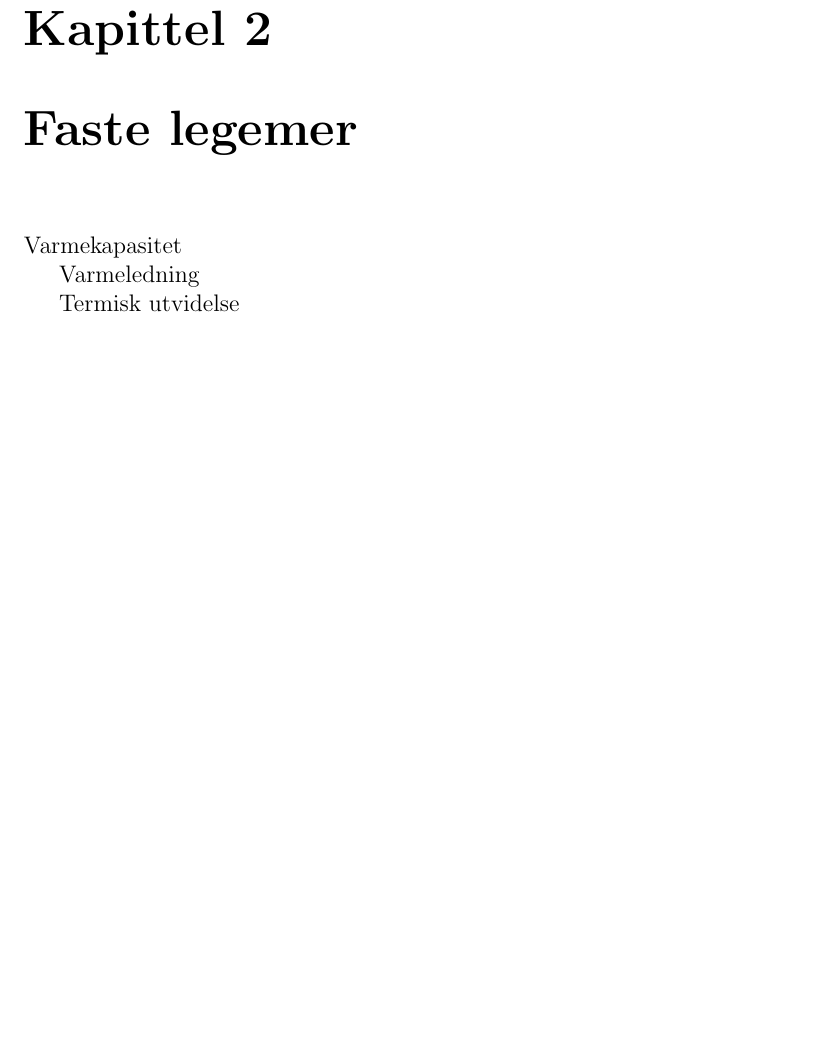
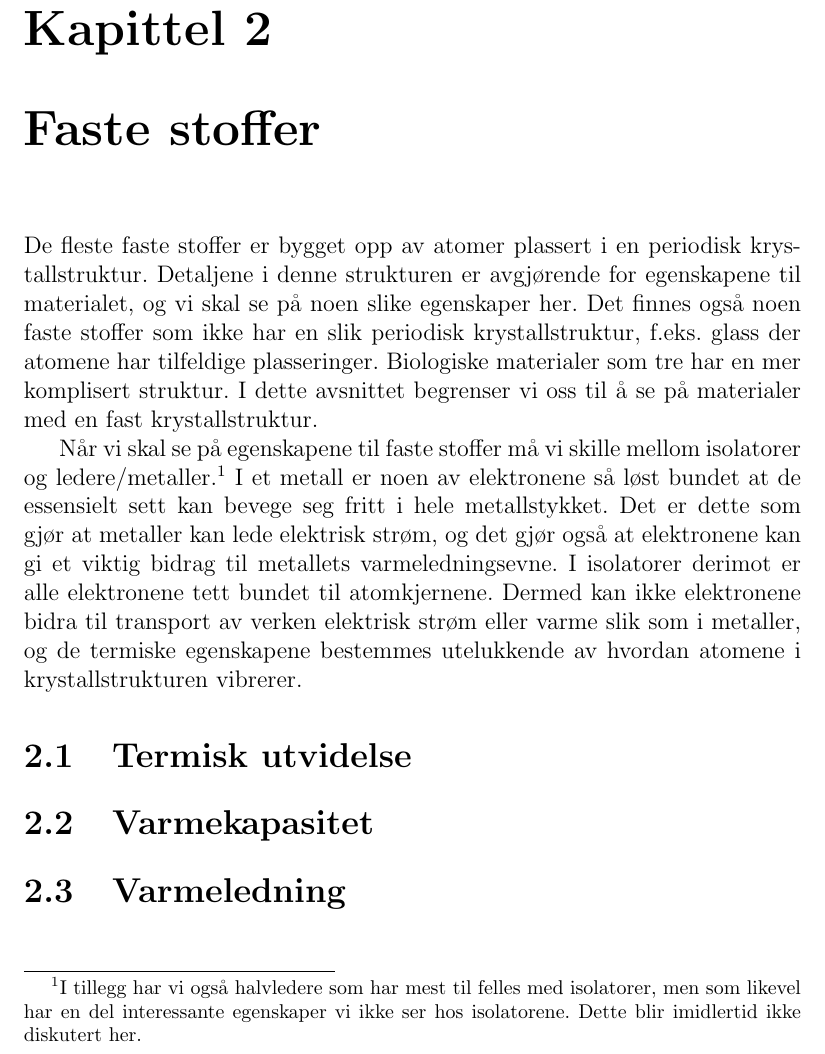
Before and after one commit to tbuanes/Kompendier, a LaTeX book (Termodynamikk/termodynamikk.tex, which reads Termodynamikk/fastelegemer.tex): part of page 13 of 16, cut so that both start at the same text, the shorter picture padded with empty space. Compiled offline with pdfLaTeX.

Commit message:
Introduksjon om faste stoffer

```diff
--- a/Termodynamikk/fastelegemer.tex
+++ b/Termodynamikk/fastelegemer.tex
@@ -1,6 +1,10 @@
-\chapter{Faste legemer}
-Varmekapasitet
+\chapter{Faste stoffer}
+De fleste faste stoffer er bygget opp av atomer plassert i en periodisk krystallstruktur. Detaljene i denne strukturen er avgjørende for egenskapene til materialet, og vi skal se på noen slike egenskaper her. Det finnes også noen faste stoffer som ikke har en slik periodisk krystallstruktur, f.eks. glass der atomene har tilfeldige plasseringer. Biologiske materialer som tre har en mer komplisert struktur. I dette avsnittet begrenser vi oss til å se på materialer med en fast krystallstruktur.
 
-Varmeledning
+Når vi skal se på egenskapene til faste stoffer må vi skille mellom isolatorer og ledere/metaller.\footnote{I tillegg har vi også halvledere som har mest til felles med isolatorer, men som likevel har en del interessante egenskaper vi ikke ser hos isolatorene. Dette blir imidlertid ikke diskutert her.} I et metall er noen av elektronene så løst bundet at de essensielt sett kan bevege seg fritt i hele metallstykket. Det er dette som gjør at metaller kan lede elektrisk strøm, og det gjør også at elektronene kan gi et viktig bidrag til metallets varmeledningsevne. I isolatorer derimot er alle elektronene tett bundet til atomkjernene. Dermed kan ikke elektronene bidra til transport av verken elektrisk strøm eller varme slik som i metaller, og de termiske egenskapene bestemmes utelukkende av hvordan atomene i krystallstrukturen vibrerer.
 
-Termisk utvidelse
+\section{Termisk utvidelse}
+
+\section{Varmekapasitet}
+
+\section{Varmeledning}
```
Also changed, not shown: Termodynamikk/termodynamikk.pdf, 1 other file.
